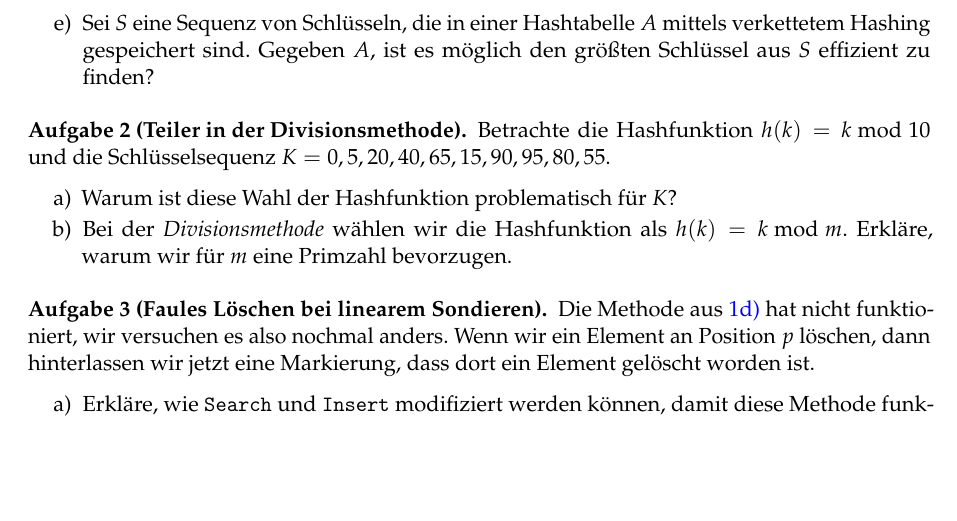
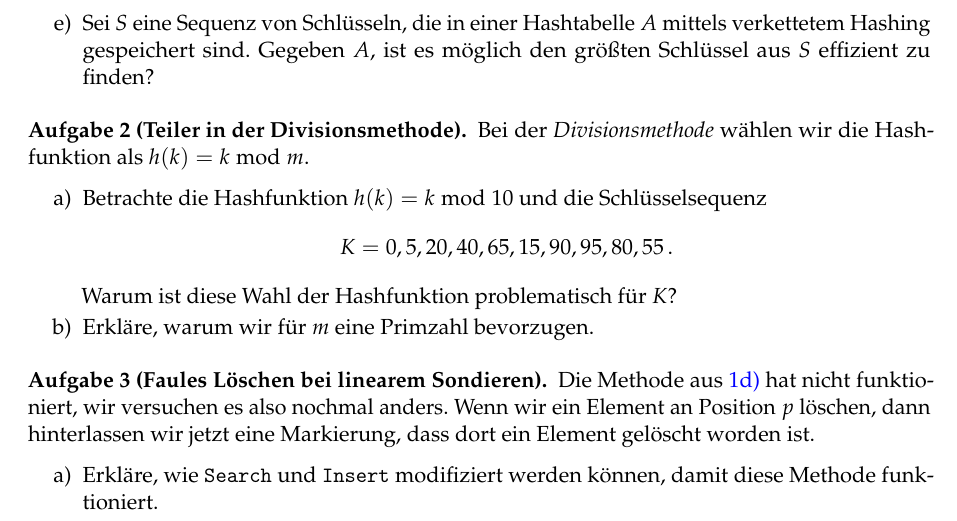
Before and after one commit to goethe-tcs/algo1-exercises, a LaTeX document (hashing-wochenplan.tex): part of page 1 of 2, cut so that both start at the same text, the shorter picture padded with empty space. Compiled offline with pdfLaTeX.

Commit message:
hashing: Divisionsmethode umgeordnet.

```diff
--- a/hashing-wochenplan.tex
+++ b/hashing-wochenplan.tex
@@ -31,10 +31,10 @@ Lies CLRS Kapitel 11 ohne 11.5 und schau das Video der Woche.
 \end{aufgabe}
 
 \begin{aufgabe}[Teiler in der Divisionsmethode]
-	Betrachte die Hashfunktion $h(k) = k \bmod 10$ und die Schlüsselsequenz $K = 0, 5, 20, 40, 65, 15, 90, 95, 80, 55$.
+	Bei der \emph{Divisionsmethode} wählen wir die Hashfunktion als $h(k)=k\bmod m$.
 	\begin{enumerate}
-		\item Warum ist diese Wahl der Hashfunktion problematisch für $K$?
-		\item Bei der \emph{Divisionsmethode} wählen wir die Hashfunktion als $h(k)=k\bmod m$. Erkläre, warum wir für~$m$ eine Primzahl bevorzugen.
+		\item Betrachte die Hashfunktion $h(k) = k \bmod 10$ und die Schlüsselsequenz \[K = 0, 5, 20, 40, 65, 15, 90, 95, 80, 55\,.\] Warum ist diese Wahl der Hashfunktion problematisch für $K$?
+		\item Erkläre, warum wir für~$m$ eine Primzahl bevorzugen.
 	\end{enumerate}
 \end{aufgabe}
 
```
